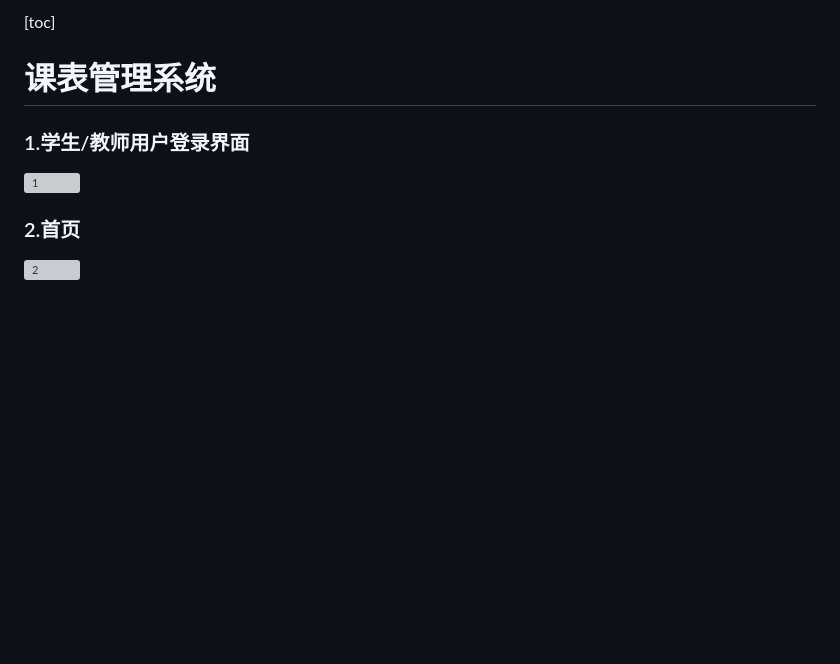
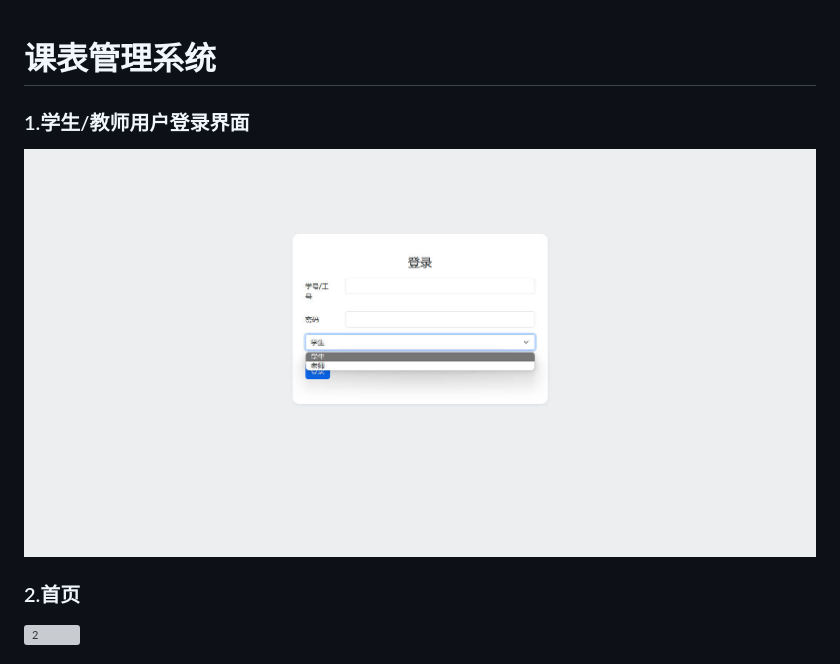
Before and after one commit to 854771076/course, a Markdown page: README.md, the part around the change. GitHub-like rendering; blank space fills up the shorter version; grey boxes are pictures that could not be loaded.

```diff
--- a/README.md
+++ b/README.md
@@ -1,10 +1,10 @@
-[toc]
+
 
 # 课表管理系统
 
 ### 1.学生/教师用户登录界面
 
-![1](img\1.jpg)
+![1](/img/1.jpg)
 
 ### 2.首页
 
```
